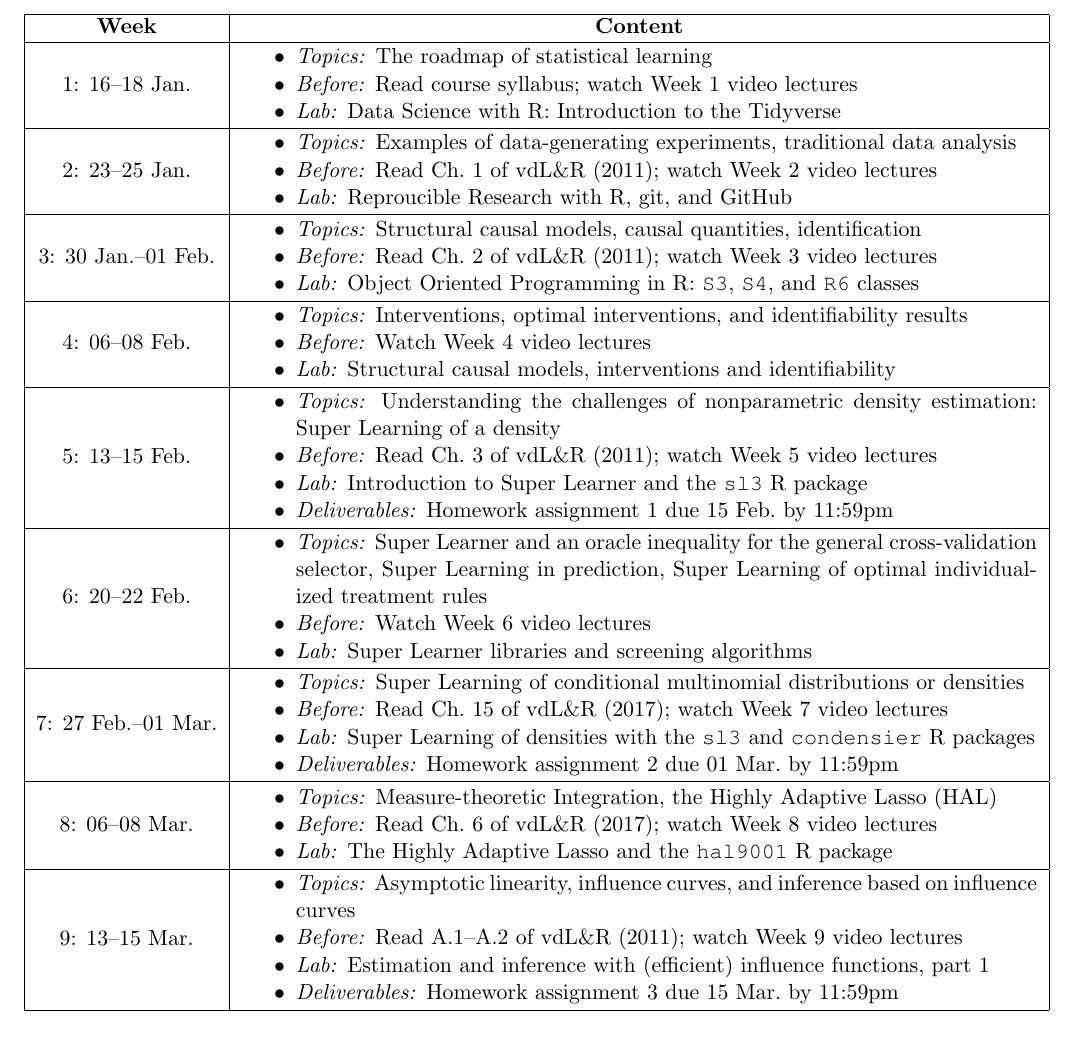
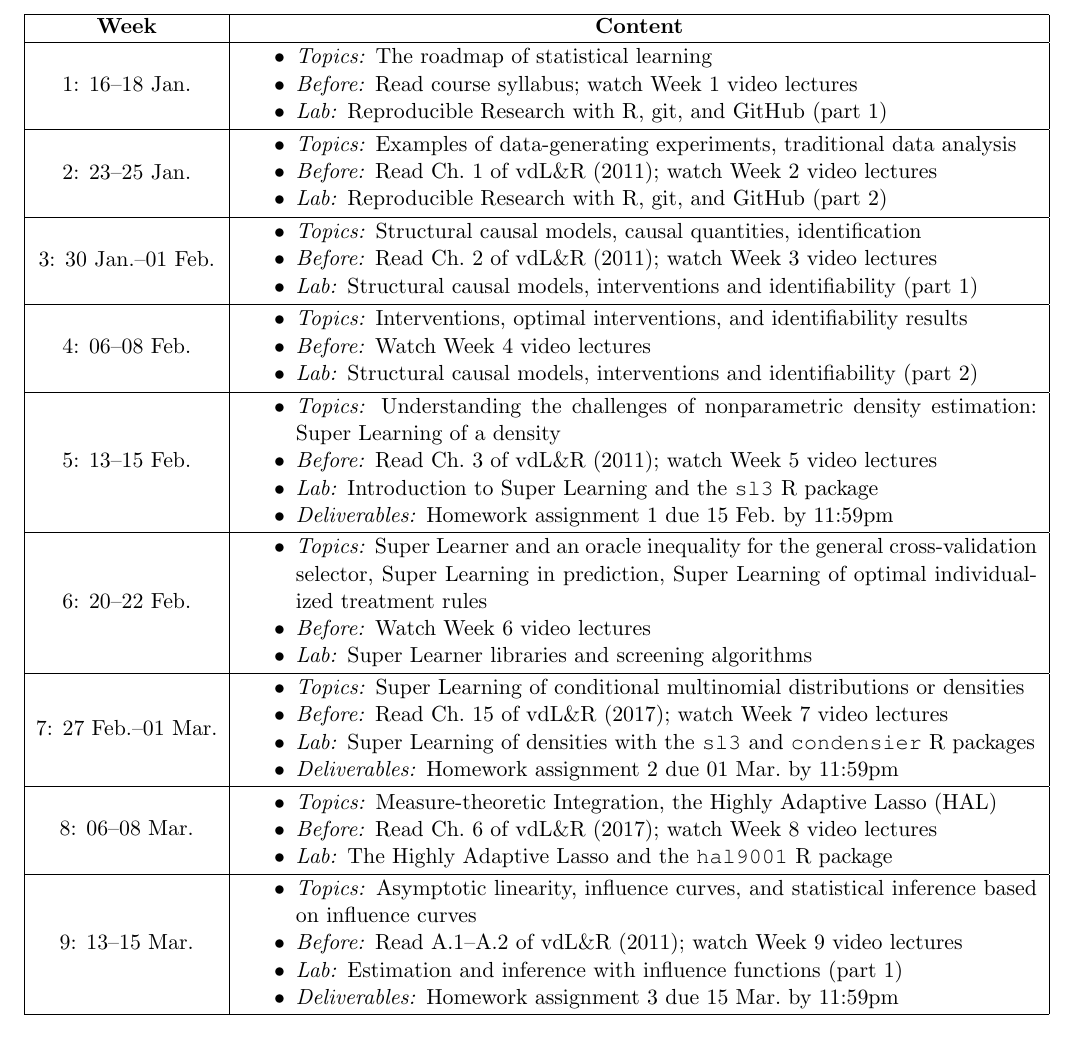
Before and after one commit to rachaelvp/tlbbd, a LaTeX document (syllabus/syllabus.tex): part of page 5 of 6, cut so that both start at the same text. Compiled offline with pdfLaTeX.

Commit message:
minor corrections; update labs

```diff
--- a/syllabus/syllabus.tex
+++ b/syllabus/syllabus.tex
@@ -311,7 +311,7 @@ class.
   \vspace{1mm}
   \item \textit{Topics:} The roadmap of statistical learning
   \item \textit{Before:} Read course syllabus; watch Week 1 video lectures
-  \item \textit{Lab:} Data Science with R: Introduction to the Tidyverse
+  \item \textit{Lab:} Reproducible Research with R, git, and GitHub (part 1)
   \vspace{1mm}
 \end{itemize}
 \end{minipage} \\
@@ -324,7 +324,7 @@ class.
     data analysis
   \item \textit{Before:} Read Ch.~1 of vdL\&R (2011); watch Week 2 video
     lectures
-  \item \textit{Lab:} Reproucible Research with R, git, and GitHub
+  \item \textit{Lab:} Reproducible Research with R, git, and GitHub (part 2)
   \vspace{1mm}
 \end{itemize}
 \end{minipage} \\
@@ -337,8 +337,8 @@ class.
     identification
   \item \textit{Before:} Read Ch.~2 of vdL\&R (2011); watch Week 3 video
     lectures
-  \item \textit{Lab:} Object Oriented Programming in R: \texttt{S3},
-    \texttt{S4}, and \texttt{R6} classes
+  \item \textit{Lab:} Structural causal models, interventions and
+    identifiability (part 1)
   \vspace{1mm}
 \end{itemize}
 \end{minipage} \\
@@ -351,7 +351,7 @@ class.
     identifiability results
   \item \textit{Before:} Watch Week 4 video lectures
   \item \textit{Lab:} Structural causal models, interventions and
-    identifiability
+    identifiability (part 2)
   \vspace{1mm}
 \end{itemize}
 \end{minipage} \\
@@ -364,7 +364,7 @@ class.
     estimation: Super Learning of a density
   \item \textit{Before:} Read Ch.~3 of vdL\&R (2011); watch Week 5 video
     lectures
-  \item \textit{Lab:} Introduction to Super Learner and the \texttt{sl3} R
+  \item \textit{Lab:} Introduction to Super Learning and the \texttt{sl3} R
     package
   \item \textit{Deliverables:} Homework assignment 1 due 15 Feb.~by 11:59pm
   \vspace{1mm}
@@ -417,12 +417,11 @@ class.
 9: 13--15 Mar. & \begin{minipage}{.85\textwidth}
 \begin{itemize} \itemsep-0.4em
   \vspace{1mm}
-  \item \textit{Topics:} Asymptotic linearity, influence curves, and inference
-    based on influence curves
+  \item \textit{Topics:} Asymptotic linearity, influence curves, and statistical
+    inference based on influence curves
   \item \textit{Before:} Read A.1--A.2 of vdL\&R (2011); watch Week 9 video
     lectures
-  \item \textit{Lab:} Estimation and inference with (efficient) influence
-    functions, part 1
+  \item \textit{Lab:} Estimation and inference with influence functions (part 1)
   \item \textit{Deliverables:} Homework assignment 3 due 15 Mar.~by 11:59pm
   \vspace{1mm}
 \end{itemize}
```
Also changed, not shown: syllabus/syllabus.tex (5 more changed lines).
